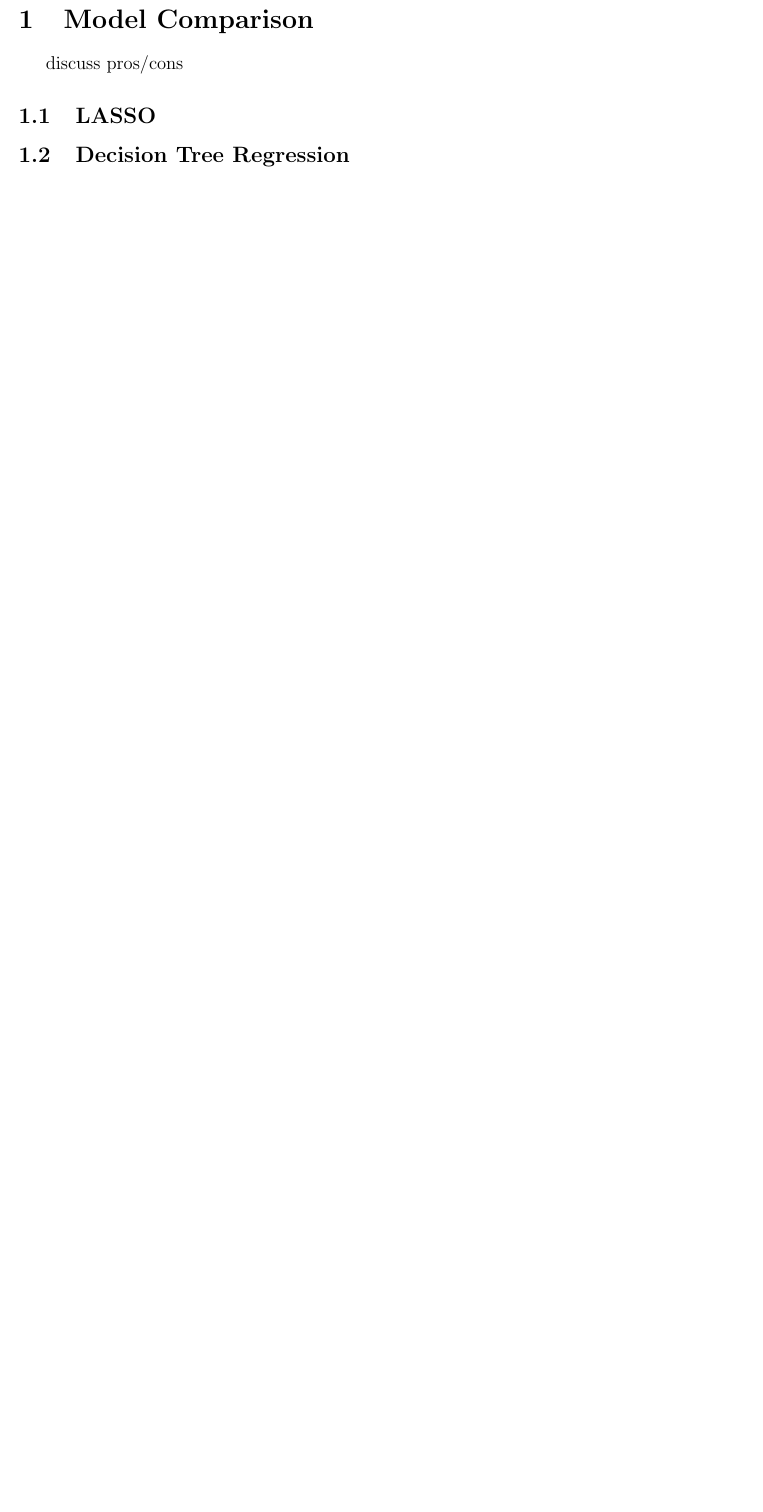
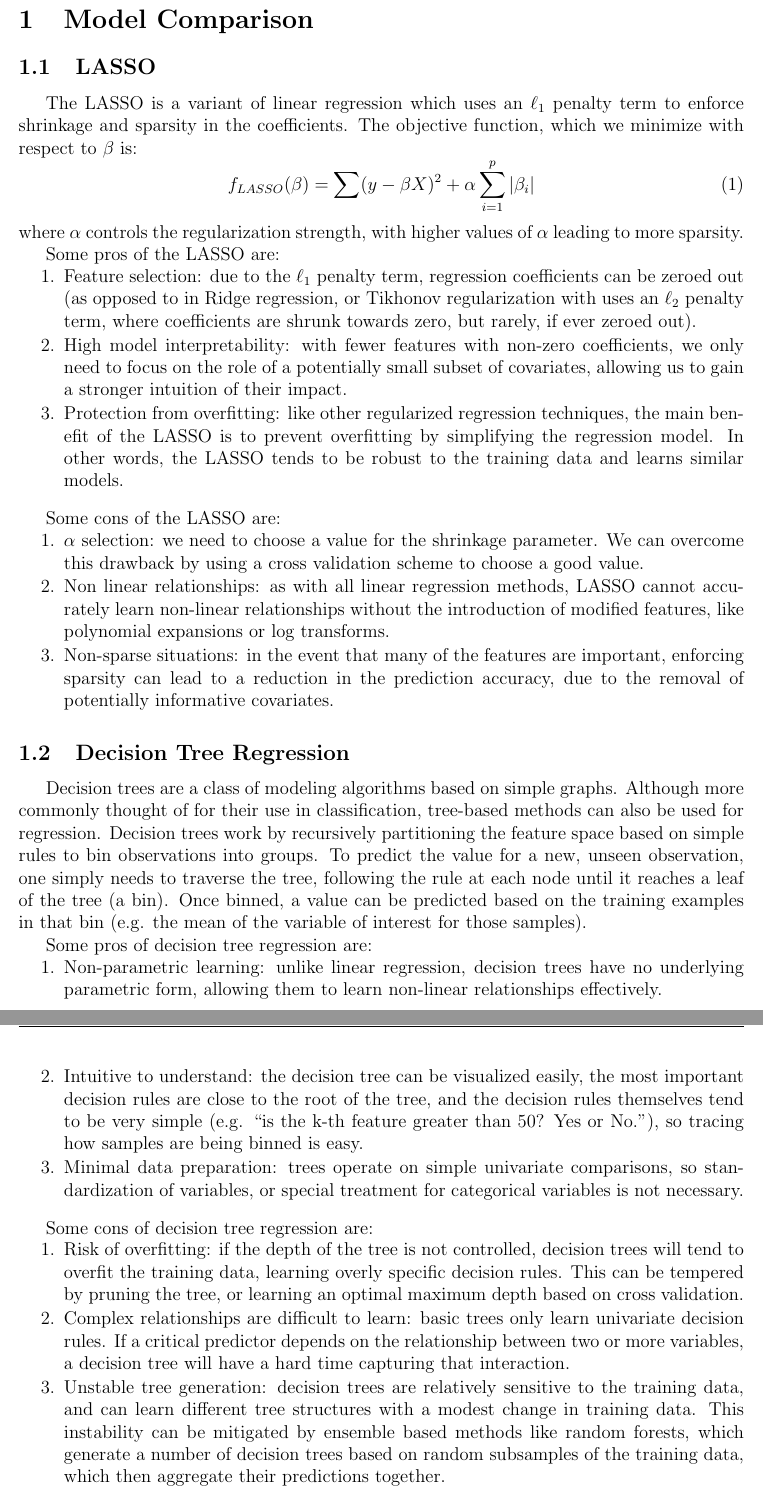
Before and after one commit to rmuraglia/Job-test-assignment, a LaTeX document (rmuraglia_statefarm_writeup.tex): part of the page before the commit and two parts of pages 1 and 2 of 2 after it, the two joined at a grey line, cut so that both start at the same text, the shorter picture padded with empty space. Compiled offline with pdfLaTeX.

Commit message:
model write up complete

```diff
--- a/rmuraglia_statefarm_writeup.tex
+++ b/rmuraglia_statefarm_writeup.tex
@@ -64,15 +48,54 @@
 \section{Model Comparison} % (fold)
 \label{sec:model_comparison}
 
-discuss pros/cons
-
 \subsection{LASSO} % (fold)
 \label{sub:lasso}
+
+The LASSO is a variant of linear regression which uses an $\ell_1$ penalty term to enforce shrinkage and sparsity in the coefficients.
+The objective function, which we minimize with respect to $\beta$ is:
+\begin{equation}
+  f_{LASSO}(\beta) = \sum (y - \beta X)^2 + \alpha \sum_{i=1}^p |\beta_i|
+\end{equation}
+where $\alpha$ controls the regularization strength, with higher values of $\alpha$ leading to more sparsity.
+
+Some pros of the LASSO are:
+\begin{enumerate}
+  \item Feature selection: due to the $\ell_1$ penalty term, regression coefficients can be zeroed out (as opposed to in Ridge regression, or Tikhonov regularization with uses an $\ell_2$ penalty term, where coefficients are shrunk towards zero, but rarely, if ever zeroed out).
+  \item High model interpretability: with fewer features with non-zero coefficients, we only need to focus on the role of a potentially small subset of covariates, allowing us to gain a stronger intuition of their impact.
+  \item Protection from overfitting: like other regularized regression techniques, the main benefit of the LASSO is to prevent overfitting by simplifying the regression model. In other words, the LASSO tends to be robust to the training data and learns similar models.
+\end{enumerate}
+
+Some cons of the LASSO are:
+\begin{enumerate}
+  \item $\alpha$ selection: we need to choose a value for the shrinkage parameter. We can overcome this drawback by using a cross validation scheme to choose a good value.
+  \item Non linear relationships: as with all linear regression methods, LASSO cannot accurately learn non-linear relationships without the introduction of modified features, like polynomial expansions or log transforms.
+  \item Non-sparse situations: in the event that many of the features are important, enforcing sparsity can lead to a reduction in the prediction accuracy, due to the removal of potentially informative covariates.
+\end{enumerate}
 
 % subsection lasso (end)
 
 \subsection{Decision Tree Regression} % (fold)
 \label{sub:decision_tree_regression}
+
+Decision trees are a class of modeling algorithms based on simple graphs.
+Although more commonly thought of for their use in classification, tree-based methods can also be used for regression.
+Decision trees work by recursively partitioning the feature space based on simple rules to bin observations into groups.
+To predict the value for a new, unseen observation, one simply needs to traverse the tree, following the rule at each node until it reaches a leaf of the tree (a bin).
+Once binned, a value can be predicted based on the training examples in that bin (e.g. the mean of the variable of interest for those samples).
+
+Some pros of decision tree regression are:
+\begin{enumerate}
+  \item Non-parametric learning: unlike linear regression, decision trees have no underlying parametric form, allowing them to learn non-linear relationships effectively.
+  \item Intuitive to understand: the decision tree can be visualized easily, the most important decision rules are close to the root of the tree, and the decision rules themselves tend to be very simple (e.g. ``is the k-th feature greater than 50? Yes or No.''), so tracing how samples are being binned is easy.
+  \item Minimal data preparation: trees operate on simple univariate comparisons, so standardization of variables, or special treatment for categorical variables is not necessary.
+\end{enumerate}
+
+Some cons of decision tree regression are:
+\begin{enumerate}
+  \item Risk of overfitting: if the depth of the tree is not controlled, decision trees will tend to overfit the training data, learning overly specific decision rules. This can be tempered by pruning the tree, or learning an optimal maximum depth based on cross validation.
+  \item Complex relationships are difficult to learn: basic trees only learn univariate decision rules. If a critical predictor depends on the relationship between two or more variables, a decision tree will have a hard time capturing that interaction.
+  \item Unstable tree generation: decision trees are relatively sensitive to the training data, and can learn different tree structures with a modest change in training data. This instability can be mitigated by ensemble based methods like random forests, which generate a number of decision trees based on random subsamples of the training data, which then aggregate their predictions together.
+\end{enumerate}
 
 % subsection decision_tree_regression (end)
 
```
Also changed, not shown: X1_X9.png, rmuraglia_statefarm_writeup.pdf, rmuraglia_statefarm_writeup.tex (18 more changed lines), 6 other files.
